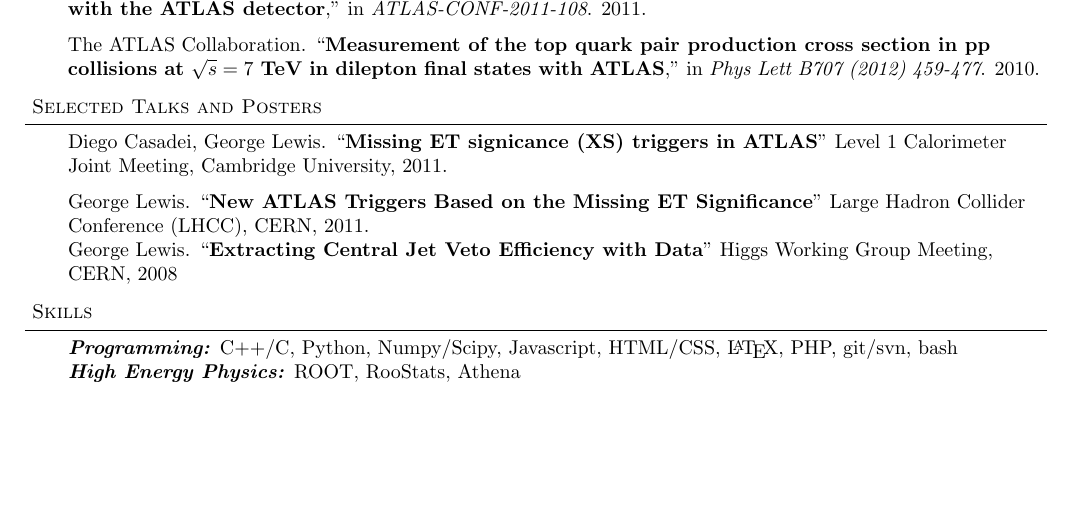
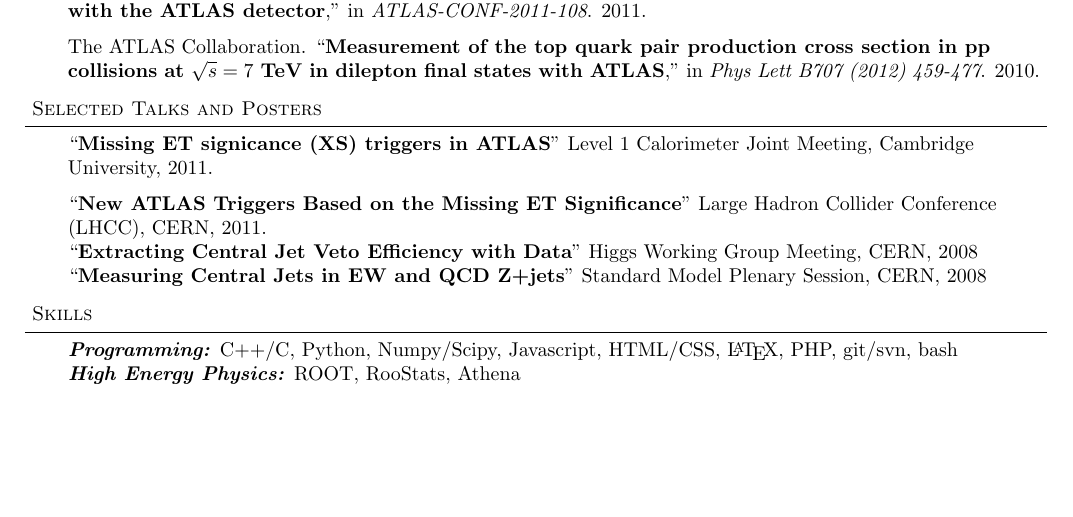
Before and after one commit to ghl3/resume, a LaTeX CV (cv.tex): part of page 2 of 2, cut so that both start at the same text. Compiled offline with pdfLaTeX.

Commit message:
Added SM Central Jet Veto talk as well

```diff
--- a/cv.tex
+++ b/cv.tex
@@ -200,19 +200,21 @@
 
 \smallskip
 
-
 \header{Selected Talks and Posters}
 \begin{body}
 	\vspace{14pt}
         % Talks and Posters
         % http://indico.cern.ch/getFile.py/access?contribId=29&sessionId=6&resId=0&materialId=slides&confId=120126
-        Diego Casadei, George Lewis. ``\textbf{Missing ET signicance (XS) triggers in ATLAS}'' Level 1 Calorimeter Joint Meeting, Cambridge University, 2011. \\
+        ``\textbf{Missing ET signicance (XS) triggers in ATLAS}'' Level 1 Calorimeter Joint Meeting, Cambridge University, 2011. \\
         \medskip
         % https://cdsweb.cern.ch/record/1336182/files/ATL-COM-PHYS-2011-292.pdf?
-        George Lewis.  ``\textbf{New ATLAS Triggers Based on the Missing ET Significance}'' Large Hadron Collider Conference (LHCC), CERN, 2011. \\
+        ``\textbf{New ATLAS Triggers Based on the Missing ET Significance}'' Large Hadron Collider Conference (LHCC), CERN, 2011. \\
         % https://indico.cern.ch/conferenceDisplay.py?confId=35673
         % https://indico.cern.ch/getFile.py/access?contribId=6&resId=0&materialId=slides&confId=35673
-        George Lewis. ``\textbf{Extracting Central Jet Veto Efficiency with Data}'' Higgs Working Group Meeting, CERN, 2008 \\
+        ``\textbf{Extracting Central Jet Veto Efficiency with Data}'' Higgs Working Group Meeting, CERN, 2008 \\
+        % https://indico.cern.ch/conferenceDisplay.py?confId=39694
+        % https://indico.cern.ch/getFile.py/access?contribId=11&resId=0&materialId=slides&confId=39694
+        ``\textbf{Measuring Central Jets in EW and QCD Z+jets}'' Standard Model Plenary Session, CERN, 2008 \\
 \end{body}
 
 \smallskip
```
Also changed, not shown: cv.pdf.
